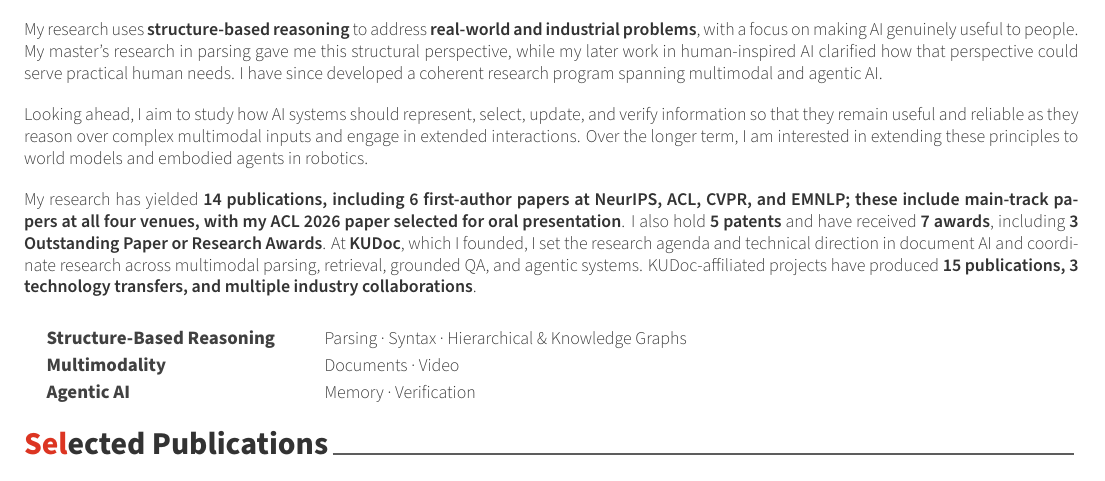
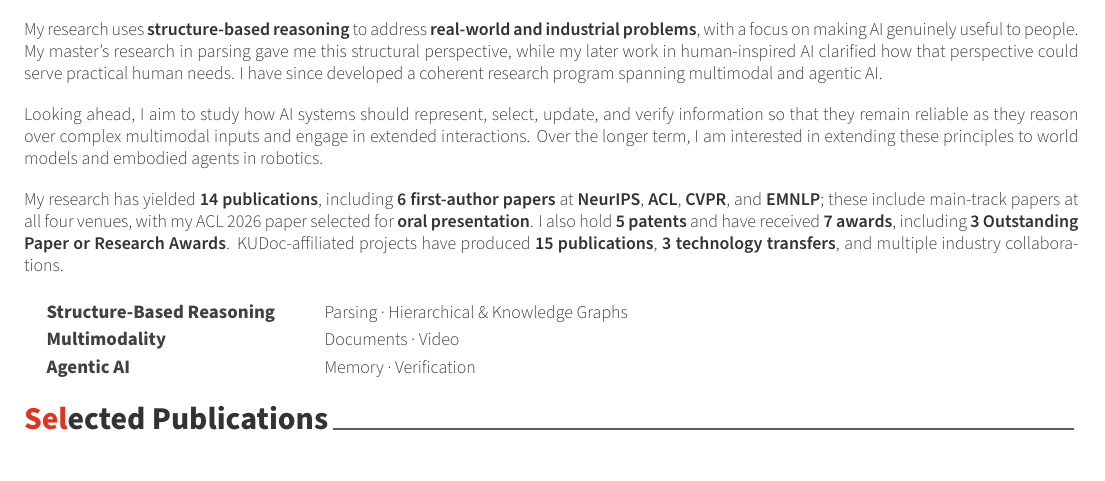
Before and after one commit to ShinJM-maker/ShinJM-maker.github.io, a LaTeX CV (_cv/cv.tex): part of page 1 of 4, cut so that both start at the same text. Compiled offline with XeLaTeX.

Commit message:
CV: tighten research interests wording, emphasis, and first-paragraph spacing
Co-Authored-By: Claude Opus 5.5 <noreply@anthropic.com>

```diff
--- a/_cv/cv.tex
+++ b/_cv/cv.tex
@@ -114,22 +114,22 @@
 \needspace{8\baselineskip}\cvsection{Research Interests}
 
 \begin{cvparagraph}
-I am a Senior Researcher at the \cvlink{https://hiai.korea.ac.kr/}{Human-Inspired AI Research Institute}, Korea University, where I work with \textbf{Prof.~\cvlink{https://scholar.google.com/citations?user=HMTkz7oAAAAJ}{Heuiseok~Lim}} and \textbf{Prof.~\cvlink{https://scholar.google.com/citations?user=V8bFAUIAAAAJ}{Jaehyung~Seo}} and lead \cvlink{https://kudocai.github.io/index.html}{\textbf{KUDoc}}. I received my B.S. in Information and Computer Engineering and my M.S. in Artificial Intelligence (\textbf{Advisor: Prof.~\cvlink{https://www.researchgate.net/profile/Hyuk-Chul-Kwon}{Hyuk-Chul~Kwon}}) from Pusan National University.
+{\RaggedRight I am a Senior Researcher at the \cvlink{https://hiai.korea.ac.kr/}{Human-Inspired AI Research Institute}, Korea University, where I work with \textbf{Prof.~\cvlink{https://scholar.google.com/citations?user=HMTkz7oAAAAJ}{Heuiseok~Lim}} and \textbf{Prof.~\cvlink{https://scholar.google.com/citations?user=V8bFAUIAAAAJ}{Jaehyung~Seo}} and lead \cvlink{https://kudocai.github.io/index.html}{\textbf{KUDoc}}. I received my B.S. in Information and Computer Engineering and my M.S. in Artificial Intelligence (\textbf{Advisor: Prof.~\cvlink{https://www.researchgate.net/profile/Hyuk-Chul-Kwon}{Hyuk-Chul~Kwon}}) from Pusan National University.\par}
 
 \smallskip
 My research uses \textbf{structure-based reasoning} to address \textbf{real-world and industrial problems}, with a focus on making AI genuinely useful to people. My master's research in parsing gave me this structural perspective, while my later work in human-inspired AI clarified how that perspective could serve practical human needs. I have since developed a coherent research program spanning multimodal and agentic AI.
 
 \smallskip
-Looking ahead, I aim to study how AI systems should represent, select, update, and verify information so that they remain useful and reliable as they reason over complex multimodal inputs and engage in extended interactions. Over the longer term, I am interested in extending these principles to world models and embodied agents in robotics.
+Looking ahead, I aim to study how AI systems should represent, select, update, and verify information so that they remain reliable as they reason over complex multimodal inputs and engage in extended interactions. Over the longer term, I am interested in extending these principles to world models and embodied agents in robotics.
 
 \smallskip
-My research has yielded \textbf{14 publications, including 6 first-author papers at NeurIPS, ACL, CVPR, and EMNLP; these include main-track papers at all four venues, with my ACL 2026 paper selected for oral presentation}. I also hold \textbf{5 patents} and have received \textbf{7 awards}, including \textbf{3 Outstanding Paper or Research Awards}. At \textbf{KUDoc}, which I founded, I set the research agenda and technical direction in document AI and coordinate research across multimodal parsing, retrieval, grounded QA, and agentic systems. KUDoc-affiliated projects have produced \textbf{15 publications, 3 technology transfers, and multiple industry collaborations}.
+My research has yielded \textbf{14 publications}, including \textbf{6 first-author papers} at \textbf{NeurIPS}, \textbf{ACL}, \textbf{CVPR}, and \textbf{EMNLP}; these include main-track papers at all four venues, with my ACL 2026 paper selected for \textbf{oral presentation}. I also hold \textbf{5 patents} and have received \textbf{7 awards}, including \textbf{3 Outstanding Paper or Research Awards}. KUDoc-affiliated projects have produced \textbf{15 publications}, \textbf{3 technology transfers}, and multiple industry collaborations.
 \end{cvparagraph}
 
 \vspace{0.3mm}
 {\setlength\tabcolsep{0pt}\renewcommand{\arraystretch}{1.0}%
 \begin{tabular*}{\textwidth}{@{\extracolsep{0pt}\hspace{4mm}} L{4.6cm} @{\hspace{3mm}} L{\textwidth-4.6cm-7mm}}
-  {\fontsize{9.5pt}{1em}\bodyfont\bfseries\color{darktext} Structure-Based Reasoning} & {\fontsize{9pt}{1em}\bodyfontlight\color{text} Parsing \textperiodcentered{} Syntax \textperiodcentered{} Hierarchical \& Knowledge Graphs} \\
+  {\fontsize{9.5pt}{1em}\bodyfont\bfseries\color{darktext} Structure-Based Reasoning} & {\fontsize{9pt}{1em}\bodyfontlight\color{text} Parsing \textperiodcentered{} Hierarchical \& Knowledge Graphs} \\
   {\fontsize{9.5pt}{1em}\bodyfont\bfseries\color{darktext} Multimodality} & {\fontsize{9pt}{1em}\bodyfontlight\color{text} Documents \textperiodcentered{} Video} \\
   {\fontsize{9.5pt}{1em}\bodyfont\bfseries\color{darktext} Agentic AI} & {\fontsize{9pt}{1em}\bodyfontlight\color{text} Memory \textperiodcentered{} Verification} \\
 \end{tabular*}}\par
```
Also changed, not shown: CV/Curriculum_Vitae_Joongmin_Shin.pdf.
